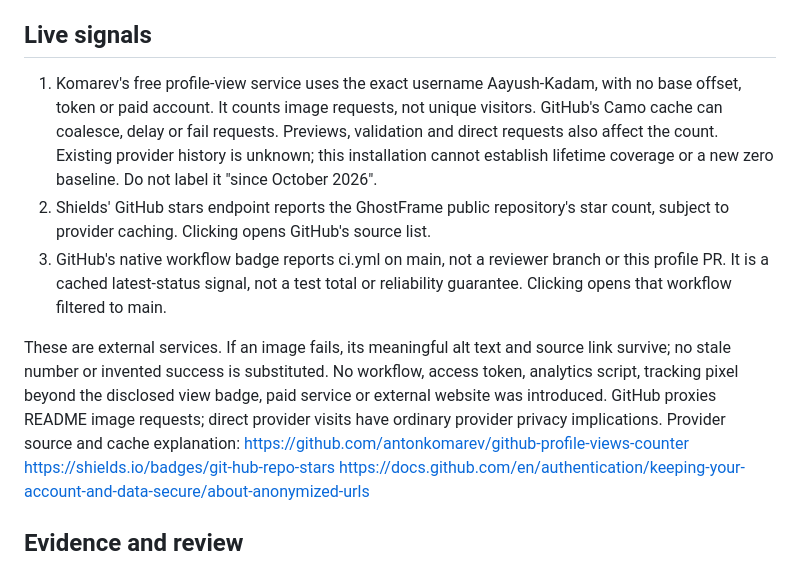
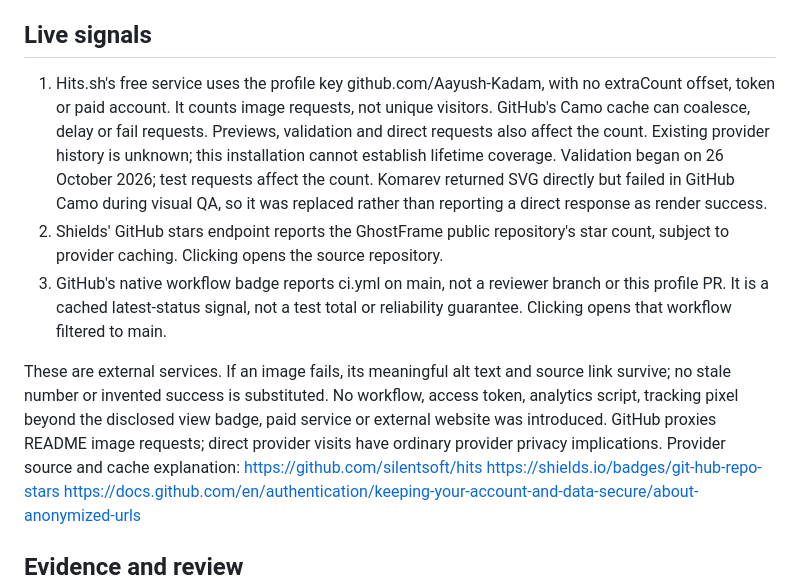
Before and after one commit to Aayush-Kadam/Aayush-Kadam, a Markdown page: docs/MAINTENANCE.md, the part around the change. Drawn GitHub-style.

Commit message:
Use verified Hits counter after GitHub proxy failure

```diff
--- a/docs/MAINTENANCE.md
+++ b/docs/MAINTENANCE.md
@@ -49,14 +49,16 @@ by the owner. No private email is added.
 
 ## Live signals
 
-1. Komarev's free profile-view service uses the exact username Aayush-Kadam,
-   with no base offset, token or paid account. It counts image requests, not
+1. Hits.sh's free service uses the profile key github.com/Aayush-Kadam,
+   with no extraCount offset, token or paid account. It counts image requests, not
    unique visitors. GitHub's Camo cache can coalesce, delay or fail requests.
    Previews, validation and direct requests also affect the count. Existing
    provider history is unknown; this installation cannot establish lifetime
-   coverage or a new zero baseline. Do not label it "since October 2026".
+   coverage. Validation began on 26 October 2026; test requests affect the count.
+   Komarev returned SVG directly but failed in GitHub Camo during visual QA,
+   so it was replaced rather than reporting a direct response as render success.
 2. Shields' GitHub stars endpoint reports the GhostFrame public repository's
-   star count, subject to provider caching. Clicking opens GitHub's source list.
+   star count, subject to provider caching. Clicking opens the source repository.
 3. GitHub's native workflow badge reports ci.yml on main, not a reviewer branch
    or this profile PR. It is a cached latest-status signal, not a test total or
    reliability guarantee. Clicking opens that workflow filtered to main.
@@ -67,7 +69,7 @@ No workflow, access token, analytics script, tracking pixel beyond the disclosed
 view badge, paid service or external website was introduced. GitHub proxies
 README image requests; direct provider visits have ordinary provider privacy
 implications. Provider source and cache explanation:
-https://github.com/antonkomarev/github-profile-views-counter
+https://github.com/silentsoft/hits
 https://shields.io/badges/git-hub-repo-stars
 https://docs.github.com/en/authentication/keeping-your-account-and-data-secure/about-anonymized-urls
 
```
